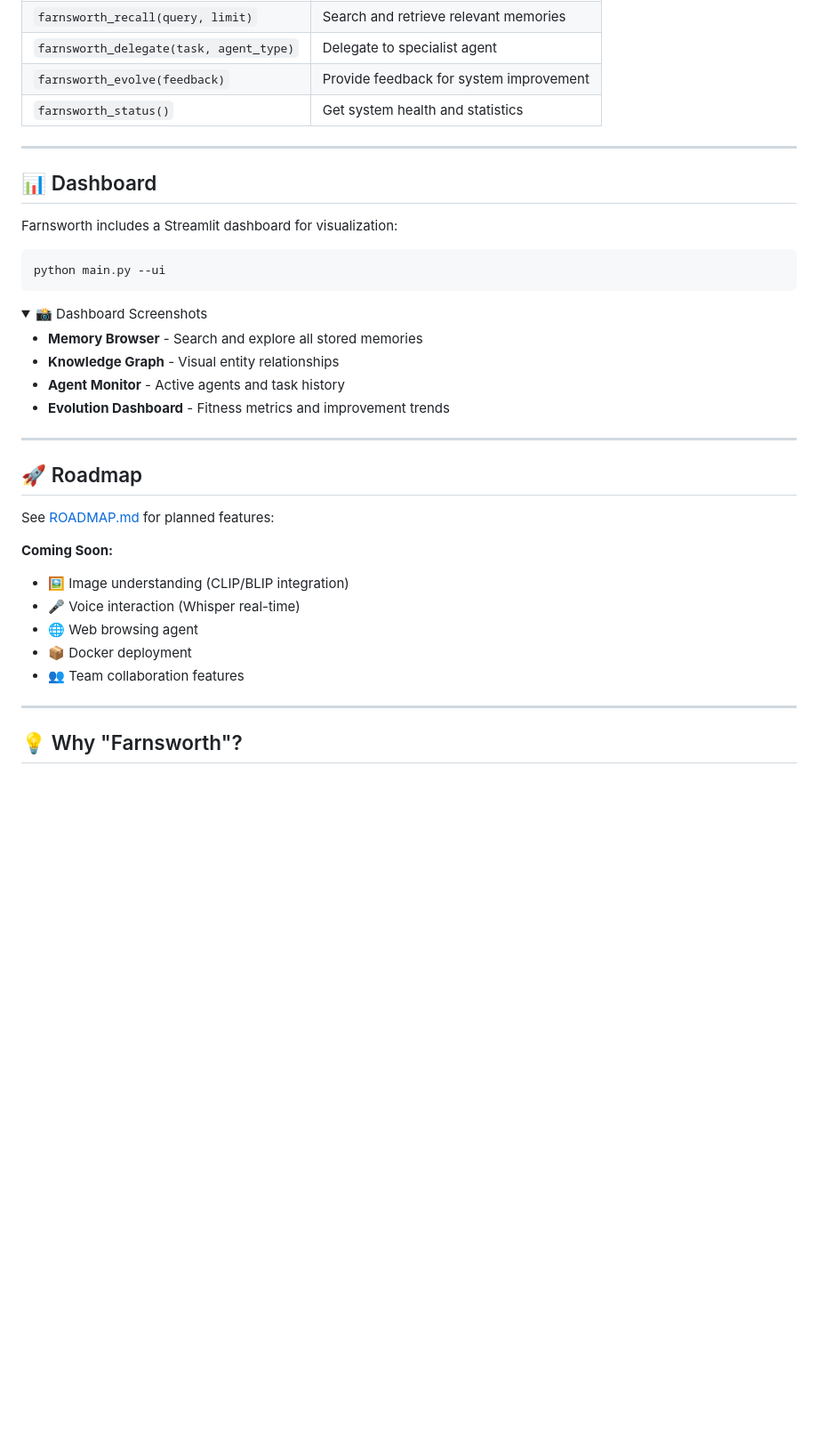
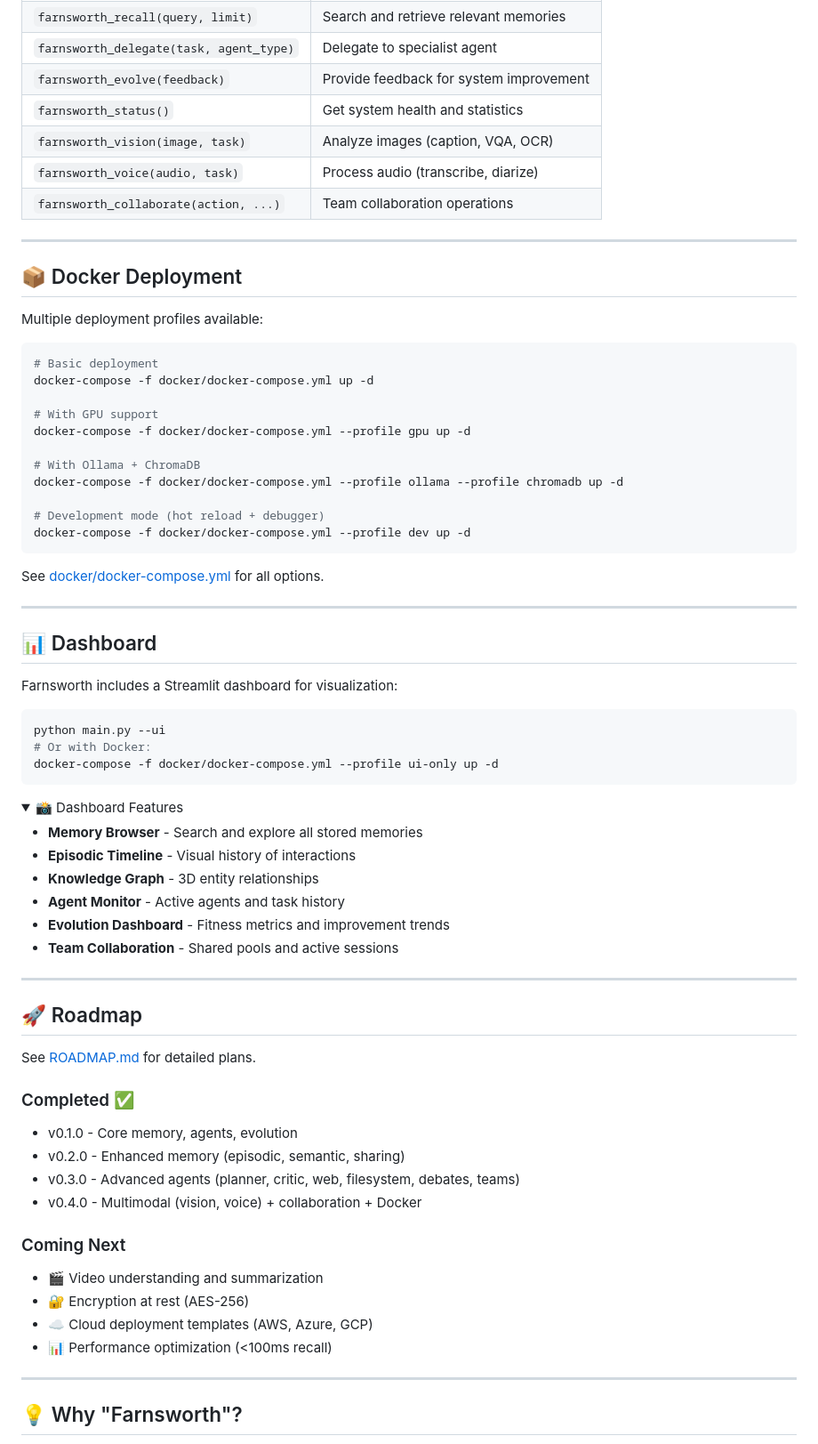
Before and after one commit to timowhite88/Farnsworth, a Markdown page: README.md, the part around one of its changes. Shown at 89% size. Rendered like a GitHub page; folded sections open; blank space fills up the shorter version.

````diff
--- a/README.md
+++ b/README.md
@@ -174,6 +254,31 @@ Once connected, Claude has access to these tools:
 | `farnsworth_delegate(task, agent_type)` | Delegate to specialist agent |
 | `farnsworth_evolve(feedback)` | Provide feedback for system improvement |
 | `farnsworth_status()` | Get system health and statistics |
+| `farnsworth_vision(image, task)` | Analyze images (caption, VQA, OCR) |
+| `farnsworth_voice(audio, task)` | Process audio (transcribe, diarize) |
+| `farnsworth_collaborate(action, ...)` | Team collaboration operations |
+
+---
+
+## 📦 Docker Deployment
+
+Multiple deployment profiles available:
+
+```bash
+# Basic deployment
+docker-compose -f docker/docker-compose.yml up -d
+
+# With GPU support
+docker-compose -f docker/docker-compose.yml --profile gpu up -d
+
+# With Ollama + ChromaDB
+docker-compose -f docker/docker-compose.yml --profile ollama --profile chromadb up -d
+
+# Development mode (hot reload + debugger)
+docker-compose -f docker/docker-compose.yml --profile dev up -d
+```
+
+See [docker/docker-compose.yml](docker/docker-compose.yml) for all options.
 
 ---
 
@@ -183,15 +288,19 @@ Farnsworth includes a Streamlit dashboard for visualization:
 
 ```bash
 python main.py --ui
+# Or with Docker:
+docker-compose -f docker/docker-compose.yml --profile ui-only up -d
 ```
 
 <details>
-<summary>📸 Dashboard Screenshots</summary>
+<summary>📸 Dashboard Features</summary>
 
 - **Memory Browser** - Search and explore all stored memories
-- **Knowledge Graph** - Visual entity relationships
+- **Episodic Timeline** - Visual history of interactions
+- **Knowledge Graph** - 3D entity relationships
 - **Agent Monitor** - Active agents and task history
 - **Evolution Dashboard** - Fitness metrics and improvement trends
+- **Team Collaboration** - Shared pools and active sessions
 
 </details>
 
@@ -199,14 +308,19 @@ python main.py --ui
 
 ## 🚀 Roadmap
 
-See [ROADMAP.md](ROADMAP.md) for planned features:
+See [ROADMAP.md](ROADMAP.md) for detailed plans.
 
-**Coming Soon:**
-- 🖼️ Image understanding (CLIP/BLIP integration)
-- 🎤 Voice interaction (Whisper real-time)
-- 🌐 Web browsing agent
-- 📦 Docker deployment
-- 👥 Team collaboration features
+### Completed ✅
+- v0.1.0 - Core memory, agents, evolution
+- v0.2.0 - Enhanced memory (episodic, semantic, sharing)
+- v0.3.0 - Advanced agents (planner, critic, web, filesystem, debates, teams)
+- v0.4.0 - Multimodal (vision, voice) + collaboration + Docker
+
+### Coming Next
+- 🎬 Video understanding and summarization
+- 🔐 Encryption at rest (AES-256)
+- ☁️ Cloud deployment templates (AWS, Azure, GCP)
+- 📊 Performance optimization (<100ms recall)
 
 ---
 
````
Also changed, not shown: other parts of README.md (+127 -38 lines).
